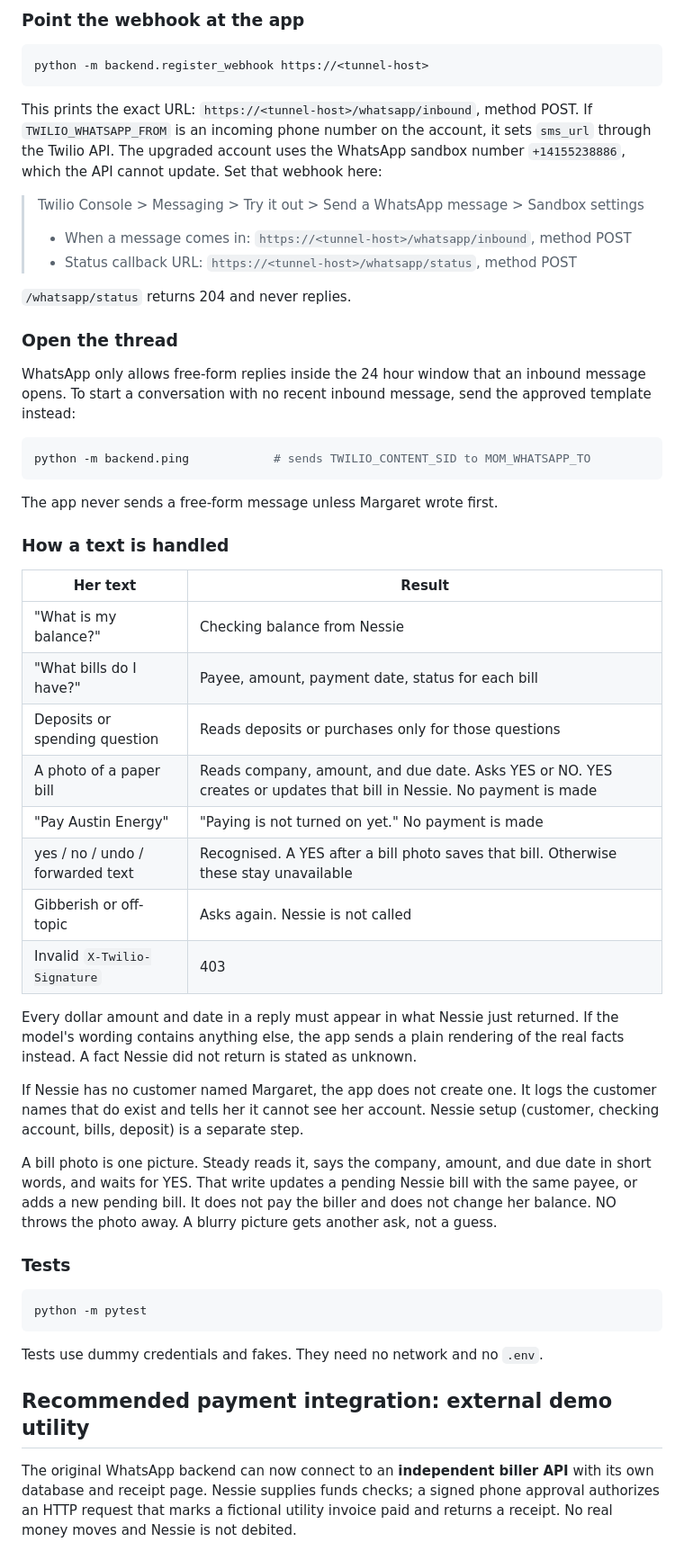
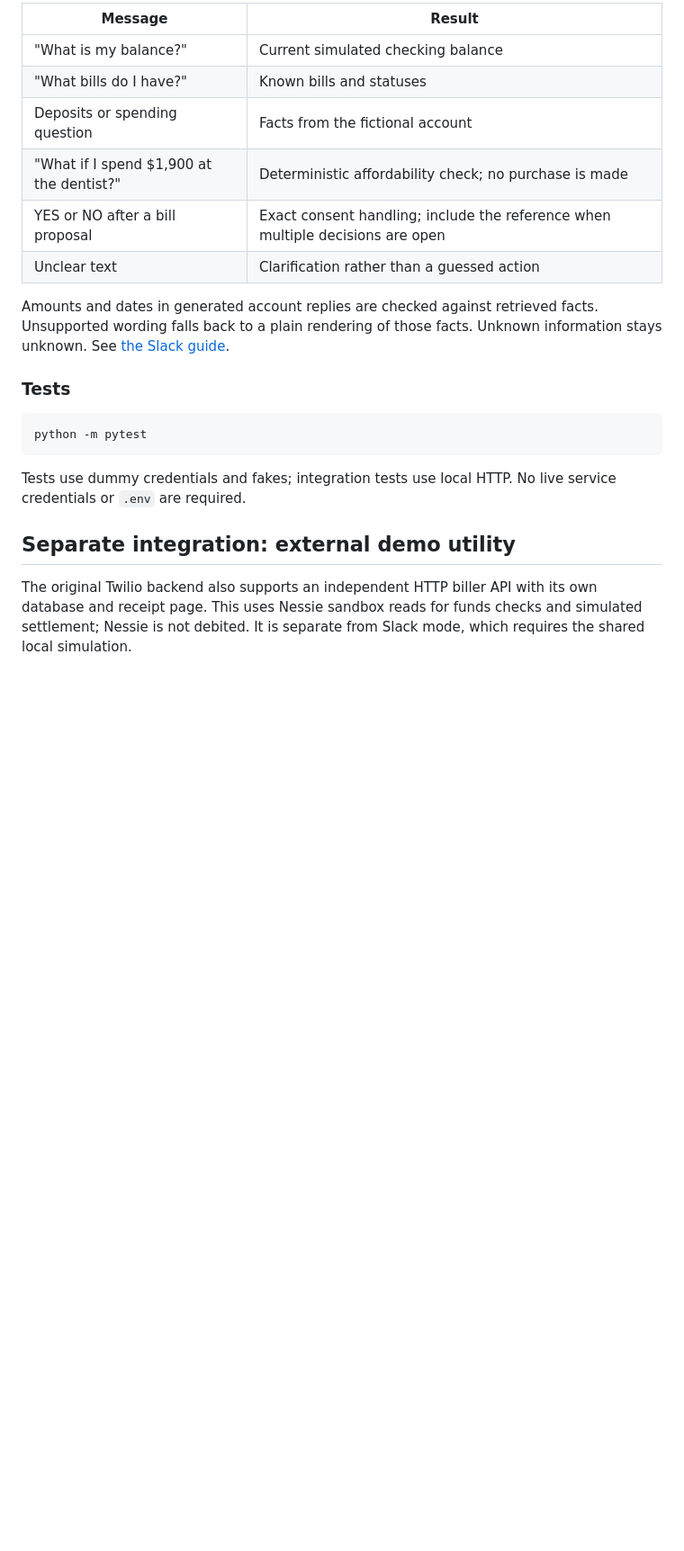
Before and after one commit to rishydeosthali/steady, a Markdown page: README.md, the part around one of its changes. Shown at 90% size. Drawn GitHub-style; blank space fills up the shorter version.

````diff
--- a/README.md
+++ b/README.md
@@ -82,59 +84,16 @@ A quick tunnel gets a new host every time it starts, so repeat the next step the
 
-### Point the webhook at the app
+| Message | Result |
+| --- | --- |
+| "What is my balance?" | Current simulated checking balance |
+| "What bills do I have?" | Known bills and statuses |
+| Deposits or spending question | Facts from the fictional account |
+| "What if I spend $1,900 at the dentist?" | Deterministic affordability check; no purchase is made |
+| YES or NO after a bill proposal | Exact consent handling; include the reference when multiple decisions are open |
+| Unclear text | Clarification rather than a guessed action |
 
-```sh
-python -m backend.register_webhook https://<tunnel-host>
-```
-
-This prints the exact URL: `https://<tunnel-host>/whatsapp/inbound`, method POST.
-If `TWILIO_WHATSAPP_FROM` is an incoming phone number on the account, it sets
-`sms_url` through the Twilio API. The upgraded account uses the WhatsApp sandbox
-number `+14155238886`, which the API cannot update. Set that webhook here:
-
-> Twilio Console > Messaging > Try it out > Send a WhatsApp message > Sandbox settings
-> - When a message comes in: `https://<tunnel-host>/whatsapp/inbound`, method POST
-> - Status callback URL: `https://<tunnel-host>/whatsapp/status`, method POST
-
-`/whatsapp/status` returns 204 and never replies.
-
-### Open the thread
-
-WhatsApp only allows free-form replies inside the 24 hour window that an inbound
-message opens. To start a conversation with no recent inbound message, send the
-approved template instead:
-
-```sh
-python -m backend.ping            # sends TWILIO_CONTENT_SID to MOM_WHATSAPP_TO
-```
-
-The app never sends a free-form message unless Margaret wrote first.
-
-### How a text is handled
-
-| Her text | Result |
-| --- | --- |
-| "What is my balance?" | Checking balance from Nessie |
-| "What bills do I have?" | Payee, amount, payment date, status for each bill |
-| Deposits or spending question | Reads deposits or purchases only for those questions |
-| A photo of a paper bill | Reads company, amount, and due date. Asks YES or NO. YES creates or updates that bill in Nessie. No payment is made |
-| "Pay Austin Energy" | "Paying is not turned on yet." No payment is made |
-| yes / no / undo / forwarded text | Recognised. A YES after a bill photo saves that bill. Otherwise these stay unavailable |
-| Gibberish or off-topic | Asks again. Nessie is not called |
-| Invalid `X-Twilio-Signature` | 403 |
-
-Every dollar amount and date in a reply must appear in what Nessie just returned.
-If the model's wording contains anything else, the app sends a plain rendering
-of the real facts instead. A fact Nessie did not return is stated as unknown.
-
-If Nessie has no customer named Margaret, the app does not create one. It logs
-the customer names that do exist and tells her it cannot see her account.
-Nessie setup (customer, checking account, bills, deposit) is a separate step.
-
-A bill photo is one picture. Steady reads it, says the company, amount, and
-due date in short words, and waits for YES. That write updates a pending
-Nessie bill with the same payee, or adds a new pending bill. It does not pay
-the biller and does not change her balance. NO throws the photo away. A blurry
-picture gets another ask, not a guess.
+Amounts and dates in generated account replies are checked against retrieved
+facts. Unsupported wording falls back to a plain rendering of those facts.
+Unknown information stays unknown. See [the Slack guide](docs/SLACK.md).
 
 ### Tests
 
@@ -142,12 +101,13 @@ picture gets another ask, not a guess.
 python -m pytest
 ```
 
-Tests use dummy credentials and fakes. They need no network and no `.env`.
+Tests use dummy credentials and fakes; integration tests use local HTTP.
+No live service credentials or `.env` are required.
 
-## Recommended payment integration: external demo utility
+## Separate integration: external demo utility
 
-The original WhatsApp backend can now connect to an **independent biller API**
-with its own database and receipt page. Nessie supplies funds checks; a signed
-phone approval authorizes an HTTP request that marks a fictional utility invoice
-paid and returns a receipt. No real money moves and Nessie is not debited.
+The original Twilio backend also supports an independent HTTP biller API with
+its own database and receipt page. This uses Nessie sandbox reads for funds
+checks and simulated settlement; Nessie is not debited. It is separate from
+Slack mode, which requires the shared local simulation.
 
````
Also changed, not shown: other parts of README.md (+61 -94 lines).
